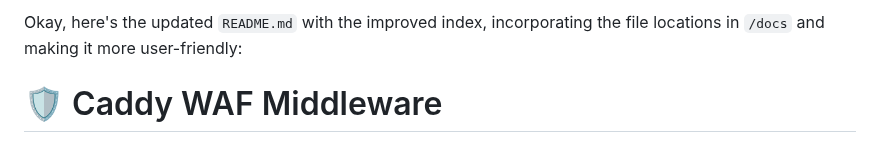
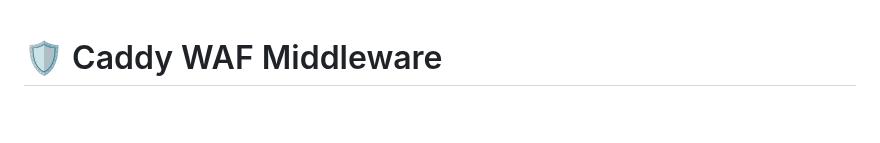
Before and after one commit to limitcool/caddy-waf, a Markdown page: README.md, the part around the change. Rendered like a GitHub page; blank space fills up the shorter version.

```diff
--- a/README.md
+++ b/README.md
@@ -1,5 +1,3 @@
-Okay, here's the updated `README.md` with the improved index, incorporating the file locations in `/docs` and making it more user-friendly:
-
 # 🛡️ Caddy WAF Middleware
 
 A robust, highly customizable, and feature-rich **Web Application Firewall (WAF)** middleware for the Caddy web server. This middleware provides **advanced protection** against a comprehensive range of web-based threats, seamlessly integrating with Caddy and offering flexible configuration options to secure your applications effectively.
```
